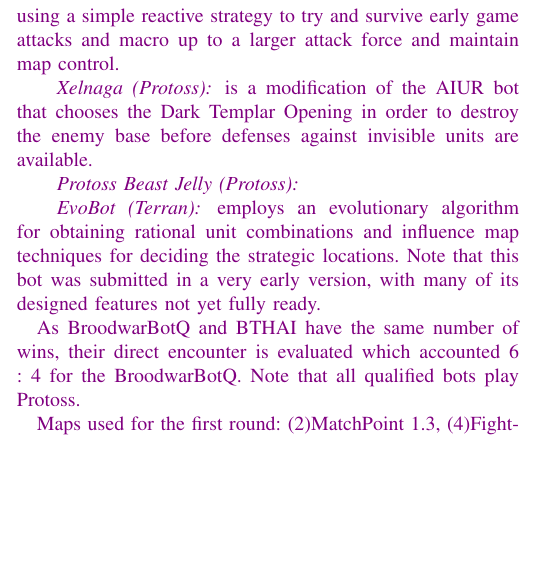
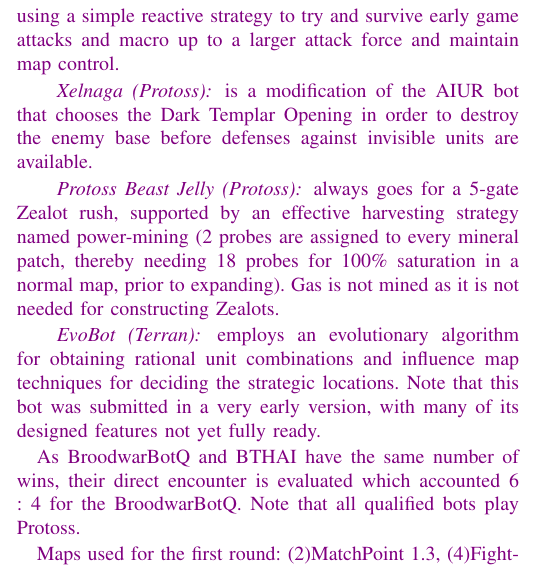
Before and after one commit to syhw/RTS_AI_survey, a LaTeX paper (survey.tex): part of one column of page 7 of 9, cut so that both start at the same text, the shorter picture padded with empty space. Compiled offline with pdfLaTeX.

Commit message:
small addition

```diff
--- a/survey.tex
+++ b/survey.tex
@@ -413,6 +413,10 @@
 invisible units are available.
 
 \paragraph*{Protoss Beast Jelly (Protoss)}
+always goes for a 5-gate Zealot rush, supported by an effective harvesting
+strategy named power-mining (2 probes are assigned to every mineral patch,
+thereby needing 18 probes for 100\% saturation in a normal map, prior
+to expanding). Gas is not mined as it is not needed for constructing Zealots.
 
 \paragraph*{EvoBot (Terran)} employs an evolutionary algorithm for obtaining rational
  unit combinations and influence map techniques for deciding the strategic locations. Note
```
